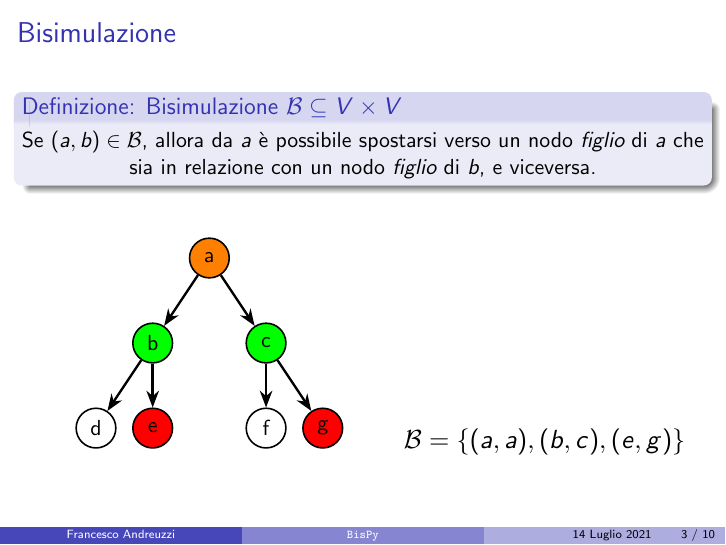
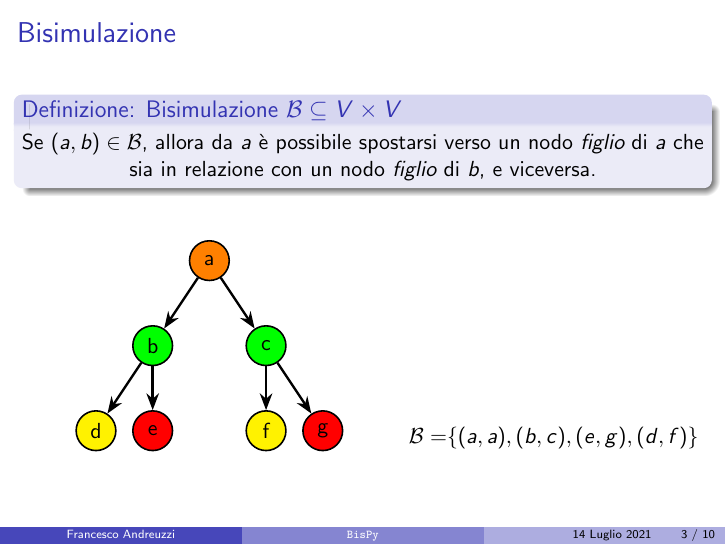
Before and after one commit to fandreuz/bsc-thesis, LaTeX slides (slides/slides.tex): page 3 of 10. Compiled offline with pdfLaTeX.

Commit message:
non era una bisimulazione

```diff
--- a/slides/slides.tex
+++ b/slides/slides.tex
@@ -108,9 +108,9 @@
                     \node[fill=orange] (a) at (0,6) {a};
                     \node[fill=green] (c) at (2,3) {c};
                     \node[fill=green] (b) at (-2,3) {b};
-                    \node (d) at (-4,0) {d};
+                    \node[fill=yellow] (d) at (-4,0) {d};
                     \node[fill=red] (e) at (-2,0) {e};
-                    \node (f) at (2,0) {f};
+                    \node[fill=yellow] (f) at (2,0) {f};
                     \node[fill=red] (g) at (4,0) {g};
                 \end{scope}
 
@@ -129,7 +129,9 @@
         \end{subfigure}
         \hfill
         \begin{subfigure}{0.44\textwidth}
-            \scalebox{1.2}{$\mathcal{B} = \{(a,a), (b,c), (e,g)\}$}
+            \begin{align*}
+                \mathcal{B} = &\{(a,a), (b,c), (e,g), (d,f)\}
+            \end{align*}
         \end{subfigure}
     \end{figure}
 \end{frame}
```
